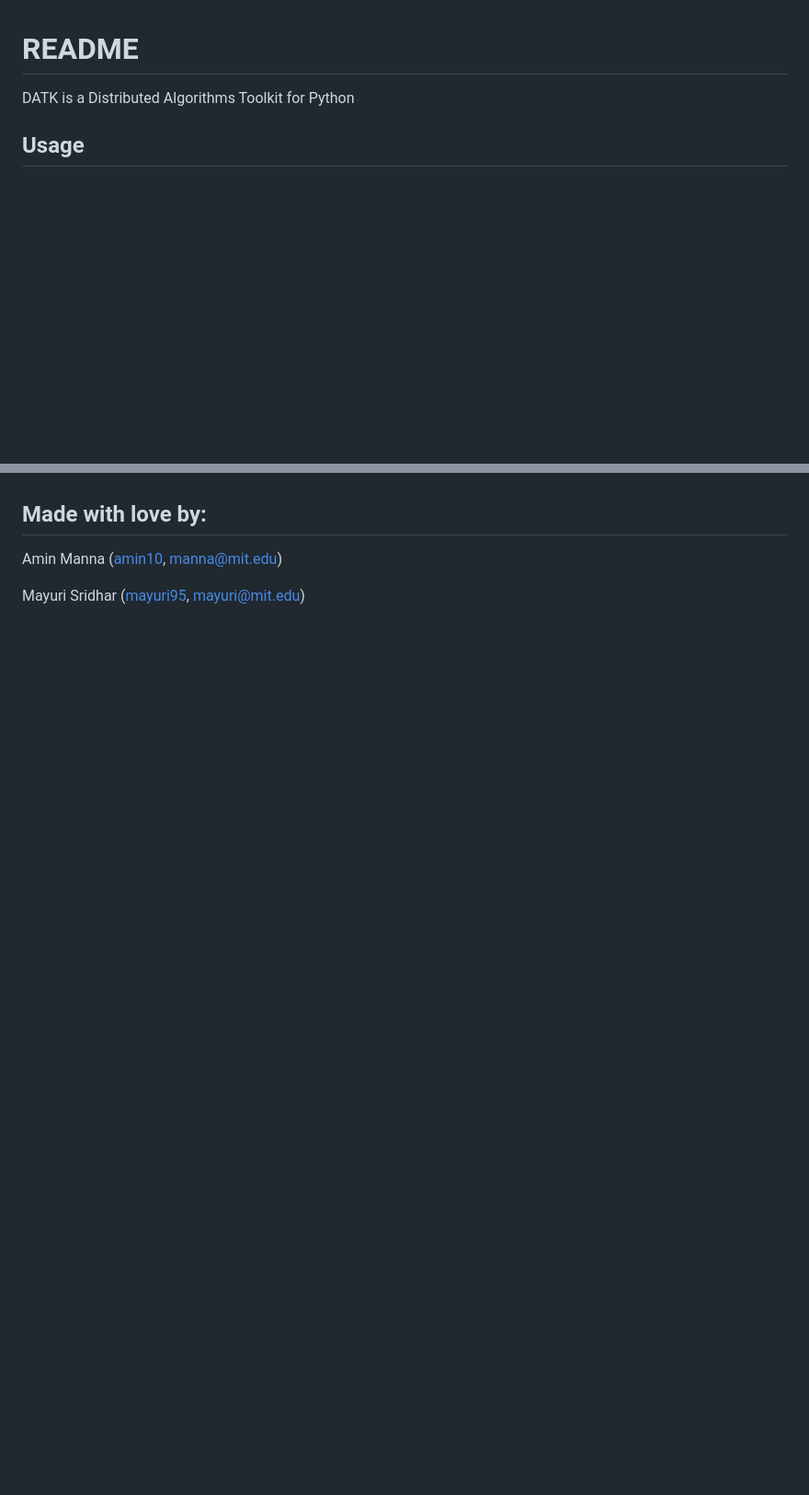
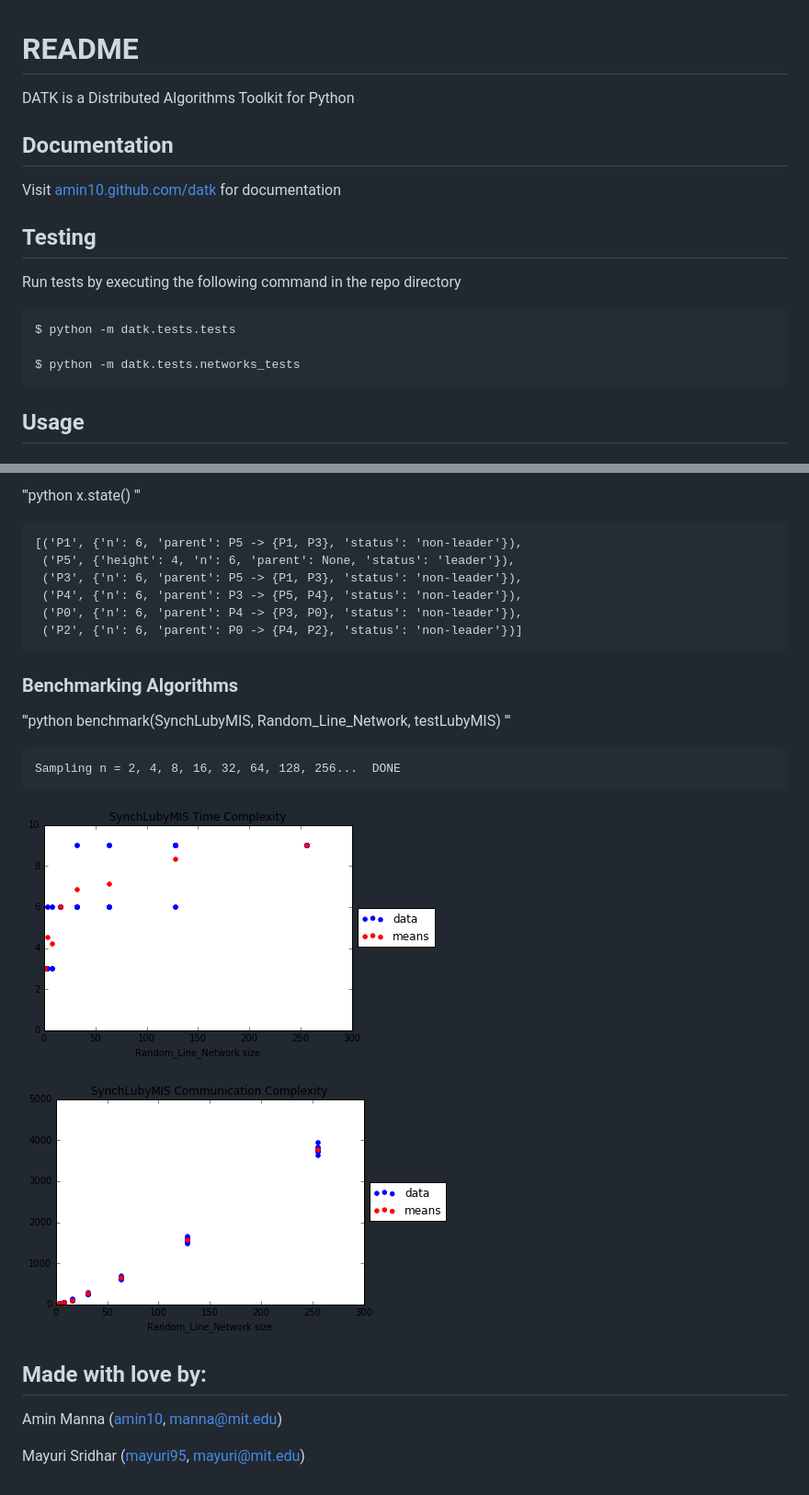
Before and after one commit to manna/datk, a Markdown page: README.md, 2 parts joined by grey strips. Shown: that part at 92% size. GitHub-like rendering; pictures changed too: readme/output_34_1.png (added), readme/output_34_2.png (added); blank space fills up the shorter version.

Commit message:
updated README and demo

```diff
--- a/README.md
+++ b/README.md
@@ -1,6 +1,21 @@
 # README
 
 DATK is a Distributed Algorithms Toolkit for Python
+
+
+## Documentation
+
+Visit [amin10.github.com/datk](http://amin10.github.io/datk/) for documentation
+
+
+## Testing
+
+Run tests by executing the following command in the repo directory
+
+    $ python -m datk.tests.tests
+
+    $ python -m datk.tests.networks_tests
+
 
 ## Usage
 
@@ -134,3 +243,34 @@ Visit [amin10.github.com/datk](http://amin10.github.io/datk/) for documentation
+<!-- -->
+
+
+'''python
+x.state()
+'''
+
+
+    [('P1', {'n': 6, 'parent': P5 -> {P1, P3}, 'status': 'non-leader'}),
+     ('P5', {'height': 4, 'n': 6, 'parent': None, 'status': 'leader'}),
+     ('P3', {'n': 6, 'parent': P5 -> {P1, P3}, 'status': 'non-leader'}),
+     ('P4', {'n': 6, 'parent': P3 -> {P5, P4}, 'status': 'non-leader'}),
+     ('P0', {'n': 6, 'parent': P4 -> {P3, P0}, 'status': 'non-leader'}),
+     ('P2', {'n': 6, 'parent': P0 -> {P4, P2}, 'status': 'non-leader'})]
+
+
+
+### Benchmarking Algorithms
+
+
+'''python
+benchmark(SynchLubyMIS, Random_Line_Network, testLubyMIS)
+'''
+
+    Sampling n = 2, 4, 8, 16, 32, 64, 128, 256...  DONE
+
+
+![png](readme/output_34_1.png)
+
+
+![png](readme/output_34_2.png)
 
 
 ## Made with love by:
```
Also changed, not shown: other parts of README.md (+100 -6 lines), 1 other file.
